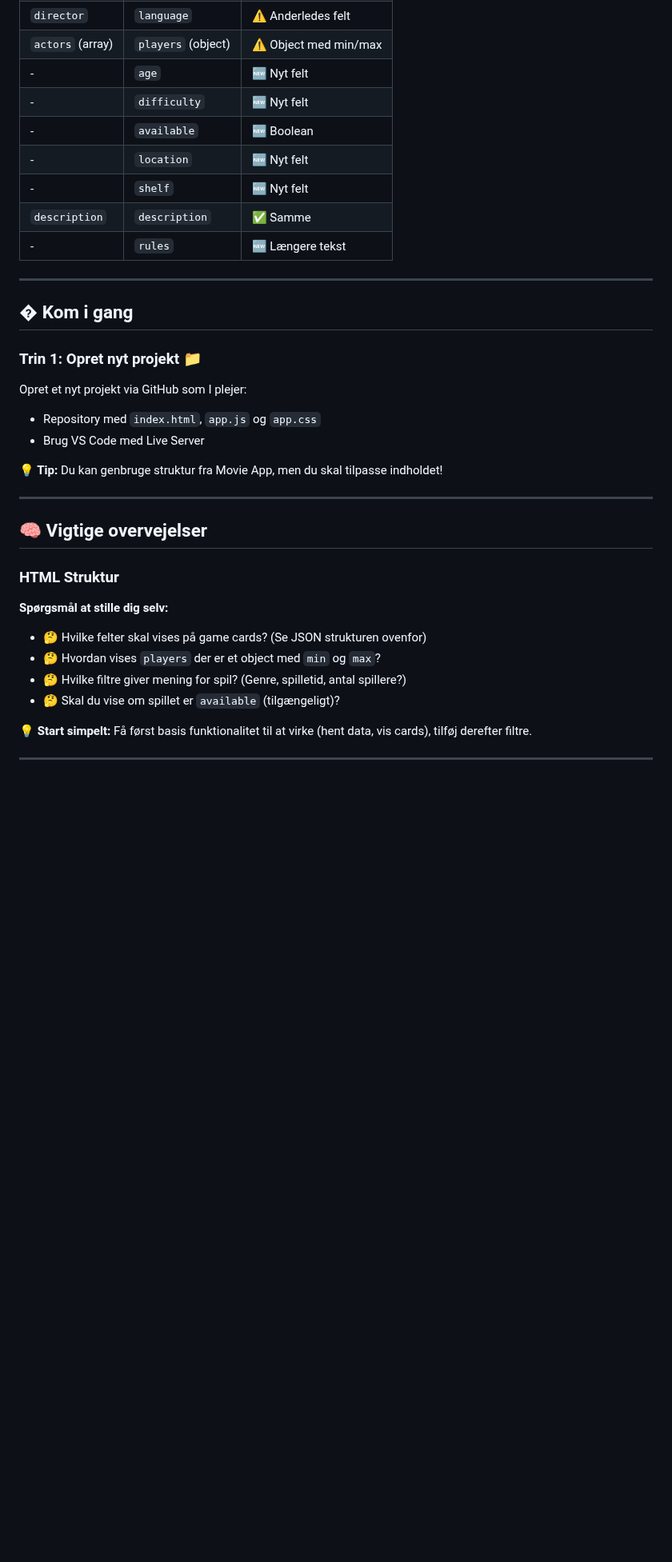
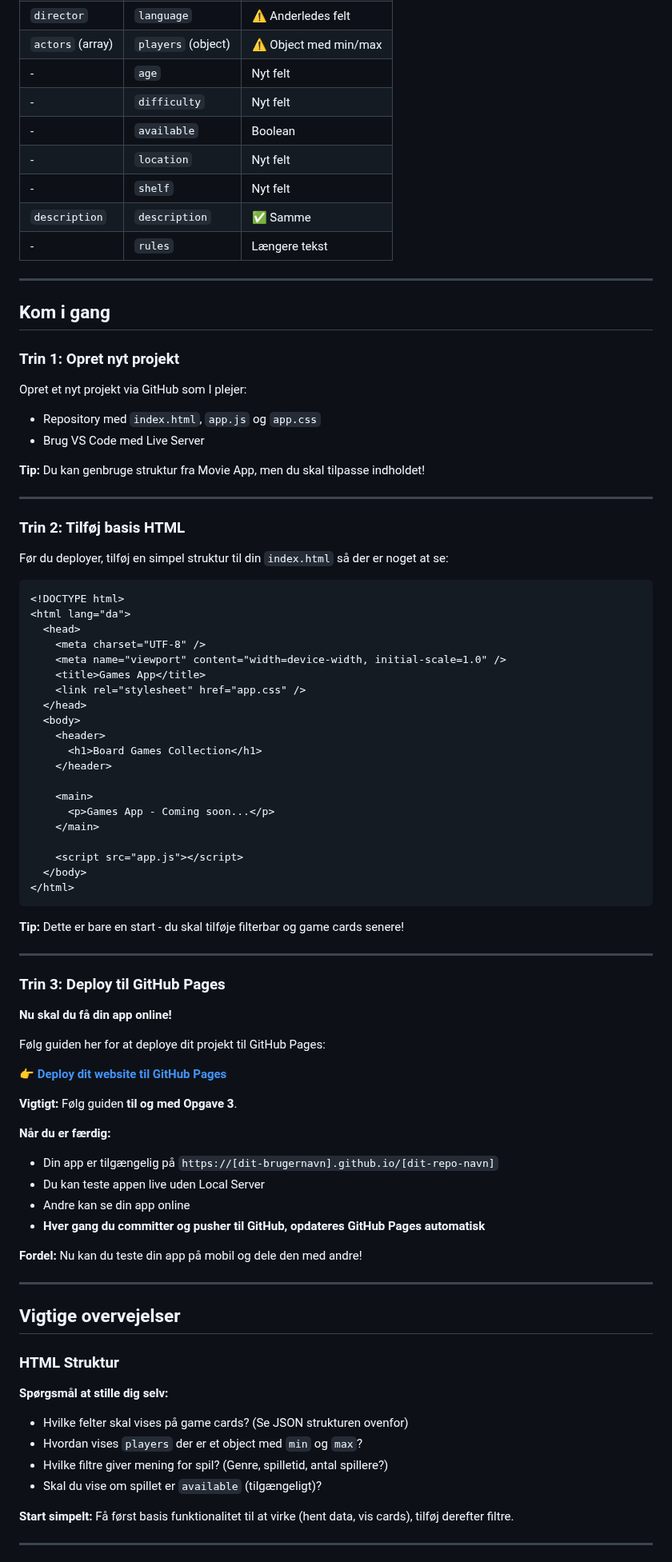
Before and after one commit to cederdorff/js-movie-app, a Markdown page: _exercises/games-app-guide.md, the part around one of its changes. Shown at 80% size. Rendered like a GitHub page; blank space fills up the shorter version.

Commit message:
Refactor Games App guide: Remove emojis, enhance clarity, and add HTML structure example

````diff
--- a/_exercises/games-app-guide.md
+++ b/_exercises/games-app-guide.md
@@ -59,41 +59,93 @@ https://raw.githubusercontent.com/cederdorff/race/refs/heads/master/data/games.j
 | `rating`         | `rating`           | ✅ Samme              |
 | `director`       | `language`         | ⚠️ Anderledes felt    |
 | `actors` (array) | `players` (object) | ⚠️ Object med min/max |
-| -                | `age`              | 🆕 Nyt felt           |
-| -                | `difficulty`       | 🆕 Nyt felt           |
-| -                | `available`        | 🆕 Boolean            |
-| -                | `location`         | 🆕 Nyt felt           |
-| -                | `shelf`            | 🆕 Nyt felt           |
+| -                | `age`              | Nyt felt              |
+| -                | `difficulty`       | Nyt felt              |
+| -                | `available`        | Boolean               |
+| -                | `location`         | Nyt felt              |
+| -                | `shelf`            | Nyt felt              |
 | `description`    | `description`      | ✅ Samme              |
-| -                | `rules`            | 🆕 Længere tekst      |
+| -                | `rules`            | Længere tekst         |
 
 ---
 
-## � Kom i gang
+## Kom i gang
 
-### Trin 1: Opret nyt projekt 📁
+### Trin 1: Opret nyt projekt
 
 Opret et nyt projekt via GitHub som I plejer:
 
 - Repository med `index.html`, `app.js` og `app.css`
 - Brug VS Code med Live Server
 
-**💡 Tip:** Du kan genbruge struktur fra Movie App, men du skal tilpasse indholdet!
+**Tip:** Du kan genbruge struktur fra Movie App, men du skal tilpasse indholdet!
 
 ---
 
-## 🧠 Vigtige overvejelser
+### Trin 2: Tilføj basis HTML
+
+Før du deployer, tilføj en simpel struktur til din `index.html` så der er noget at se:
+
+```html
+<!DOCTYPE html>
+<html lang="da">
+  <head>
+    <meta charset="UTF-8" />
+    <meta name="viewport" content="width=device-width, initial-scale=1.0" />
+    <title>Games App</title>
+    <link rel="stylesheet" href="app.css" />
+  </head>
+  <body>
+    <header>
+      <h1>Board Games Collection</h1>
+    </header>
+
+    <main>
+      <p>Games App - Coming soon...</p>
+    </main>
+
+    <script src="app.js"></script>
+  </body>
+</html>
+```
+
+**Tip:** Dette er bare en start - du skal tilføje filterbar og game cards senere!
+
+---
+
+### Trin 3: Deploy til GitHub Pages
+
+**Nu skal du få din app online!**
+
+Følg guiden her for at deploye dit projekt til GitHub Pages:
+
+👉 **[Deploy dit website til GitHub Pages](https://race.notion.site/Deploy-dit-website-til-GitHub-Pages-2cba6f1413dc474883b58fdd4eba57bb)**
+
+**Vigtigt:** Følg guiden **til og med Opgave 3**.
+
+**Når du er færdig:**
+
+- Din app er tilgængelig på `https://[dit-brugernavn].github.io/[dit-repo-navn]`
+- Du kan teste appen live uden Local Server
+- Andre kan se din app online
+- **Hver gang du committer og pusher til GitHub, opdateres GitHub Pages automatisk**
+
+**Fordel:** Nu kan du teste din app på mobil og dele den med andre!
+
+---
+
+## Vigtige overvejelser
 
 ### HTML Struktur
 
 **Spørgsmål at stille dig selv:**
 
-- 🤔 Hvilke felter skal vises på game cards? (Se JSON strukturen ovenfor)
-- 🤔 Hvordan vises `players` der er et object med `min` og `max`?
-- 🤔 Hvilke filtre giver mening for spil? (Genre, spilletid, antal spillere?)
-- 🤔 Skal du vise om spillet er `available` (tilgængeligt)?
+- Hvilke felter skal vises på game cards? (Se JSON strukturen ovenfor)
+- Hvordan vises `players` der er et object med `min` og `max`?
+- Hvilke filtre giver mening for spil? (Genre, spilletid, antal spillere?)
+- Skal du vise om spillet er `available` (tilgængeligt)?
 
-**💡 Start simpelt:** Få først basis funktionalitet til at virke (hent data, vis cards), tilføj derefter filtre.
+**Start simpelt:** Få først basis funktionalitet til at virke (hent data, vis cards), tilføj derefter filtre.
 
 ---
 
````
Also changed, not shown: other parts of _exercises/games-app-guide.md (+69 -59 lines).
